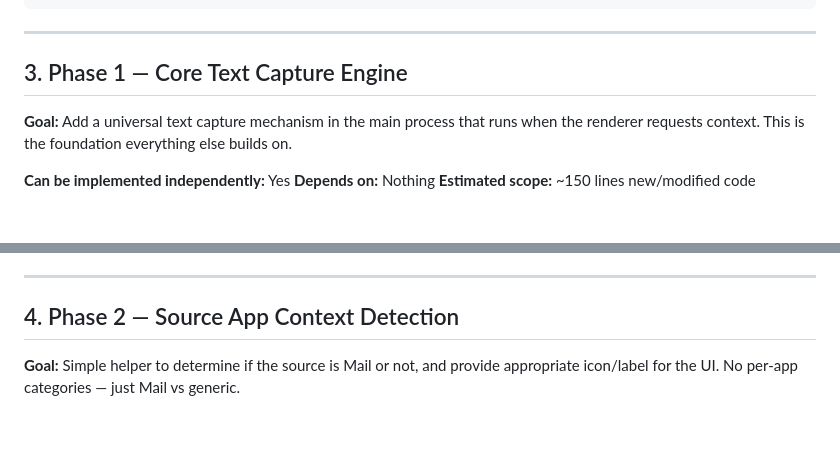
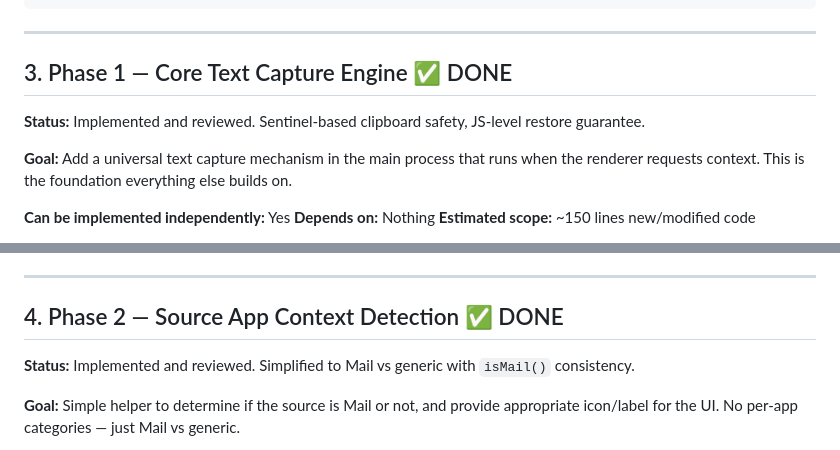
Before and after one commit to obodnikov/llm-assistant-macos, a Markdown page: Docs/UNIVERSAL_TEXT_IMPLEMENTATION_PLAN.md, 2 parts joined by grey strips. Rendered like a GitHub page; blank space fills up the shorter version.

Commit message:
docs: mark Phase 1 and Phase 2 as done in implementation plan

```diff
--- a/Docs/UNIVERSAL_TEXT_IMPLEMENTATION_PLAN.md
+++ b/Docs/UNIVERSAL_TEXT_IMPLEMENTATION_PLAN.md
@@ -136,7 +136,9 @@ Changes:
 
 ---
 
-## 3. Phase 1 — Core Text Capture Engine
+## 3. Phase 1 — Core Text Capture Engine ✅ DONE
+
+**Status:** Implemented and reviewed. Sentinel-based clipboard safety, JS-level restore guarantee.
 
 **Goal:** Add a universal text capture mechanism in the main process that runs when the renderer requests context. This is the foundation everything else builds on.
 
@@ -400,7 +402,9 @@ ipcMain.handle('get-mail-window-context', async (event, windowIndex, windowTitle
 
 ---
 
-## 4. Phase 2 — Source App Context Detection
+## 4. Phase 2 — Source App Context Detection ✅ DONE
+
+**Status:** Implemented and reviewed. Simplified to Mail vs generic with `isMail()` consistency.
 
 **Goal:** Simple helper to determine if the source is Mail or not, and provide appropriate icon/label for the UI. No per-app categories — just Mail vs generic.
 
```
